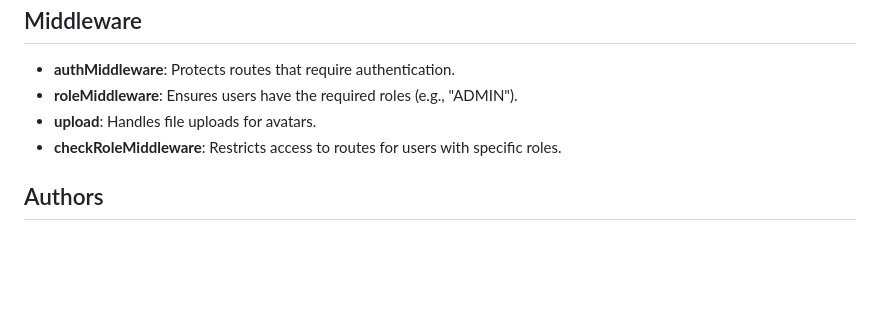
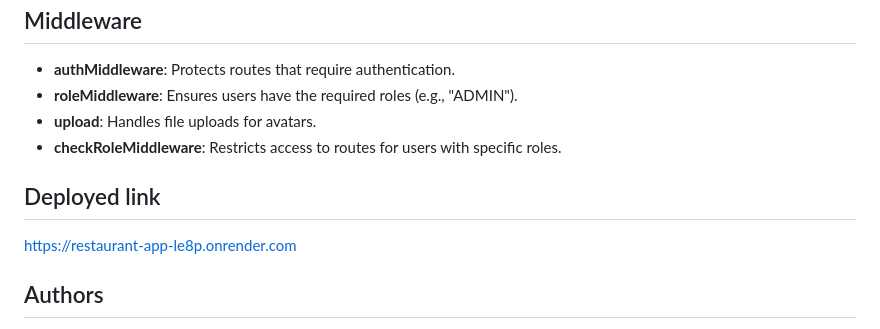
Before and after one commit to bshakaryan/delivery, a Markdown page: README.md, the part around the change. GitHub-like rendering; blank space fills up the shorter version.

```diff
--- a/README.md
+++ b/README.md
@@ -98,6 +98,9 @@ This project is a Node.js-based application that facilitates user registration,
 - **upload**: Handles file uploads for avatars.
 - **checkRoleMiddleware**: Restricts access to routes for users with specific roles.
 
+## Deployed link
+https://restaurant-app-le8p.onrender.com
+
 ## Authors
 
 - Bekzhan Rakhimbaev
```
